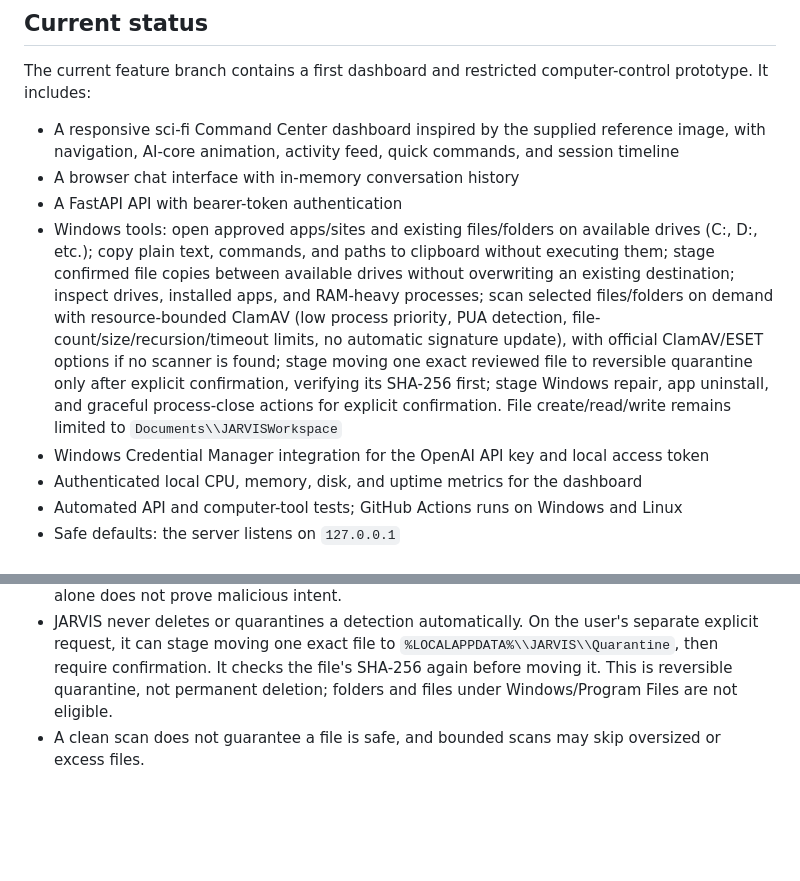
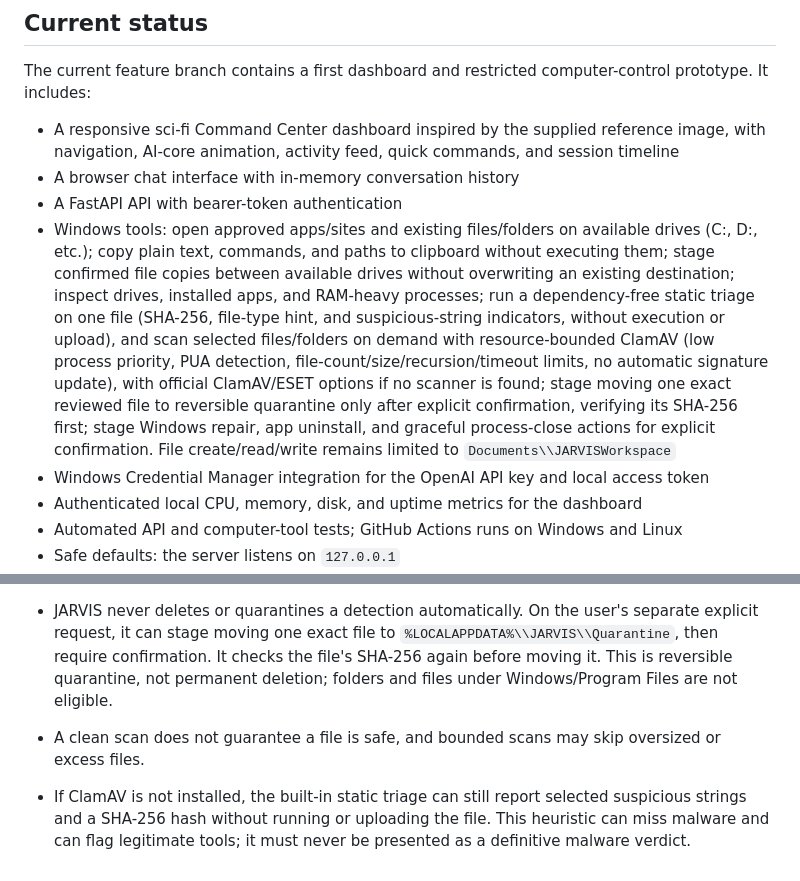
Before and after one commit to barjij71/my-repo, a Markdown page: README.md, 2 parts joined by grey strips. Rendered like a GitHub page; blank space fills up the shorter version.

Commit message:
Document dependency-free static triage option

```diff
--- a/README.md
+++ b/README.md
@@ -8,7 +8,7 @@ The current feature branch contains a first dashboard and restricted computer-co
 - A responsive sci-fi Command Center dashboard inspired by the supplied reference image, with navigation, AI-core animation, activity feed, quick commands, and session timeline
 - A browser chat interface with in-memory conversation history
 - A FastAPI API with bearer-token authentication
-- Windows tools: open approved apps/sites and existing files/folders on available drives (C:, D:, etc.); copy plain text, commands, and paths to clipboard without executing them; stage confirmed file copies between available drives without overwriting an existing destination; inspect drives, installed apps, and RAM-heavy processes; scan selected files/folders on demand with resource-bounded ClamAV (low process priority, PUA detection, file-count/size/recursion/timeout limits, no automatic signature update), with official ClamAV/ESET options if no scanner is found; stage moving one exact reviewed file to reversible quarantine only after explicit confirmation, verifying its SHA-256 first; stage Windows repair, app uninstall, and graceful process-close actions for explicit confirmation. File create/read/write remains limited to `Documents\\JARVISWorkspace`
+- Windows tools: open approved apps/sites and existing files/folders on available drives (C:, D:, etc.); copy plain text, commands, and paths to clipboard without executing them; stage confirmed file copies between available drives without overwriting an existing destination; inspect drives, installed apps, and RAM-heavy processes; run a dependency-free static triage on one file (SHA-256, file-type hint, and suspicious-string indicators, without execution or upload), and scan selected files/folders on demand with resource-bounded ClamAV (low process priority, PUA detection, file-count/size/recursion/timeout limits, no automatic signature update), with official ClamAV/ESET options if no scanner is found; stage moving one exact reviewed file to reversible quarantine only after explicit confirmation, verifying its SHA-256 first; stage Windows repair, app uninstall, and graceful process-close actions for explicit confirmation. File create/read/write remains limited to `Documents\\JARVISWorkspace`
 - Windows Credential Manager integration for the OpenAI API key and local access token
 - Authenticated local CPU, memory, disk, and uptime metrics for the dashboard
 - Automated API and computer-tool tests; GitHub Actions runs on Windows and Linux
@@ -64,3 +64,5 @@ GitHub Actions runs the test suite on Windows and Ubuntu for pushes to `main` an
 - Potentially unwanted application (PUA) detection may flag legitimate security-testing tools, including Metasploit components. JARVIS must explain the finding and uncertainty; a detection alone does not prove malicious intent.
 - JARVIS never deletes or quarantines a detection automatically. On the user's separate explicit request, it can stage moving one exact file to `%LOCALAPPDATA%\\JARVIS\\Quarantine`, then require confirmation. It checks the file's SHA-256 again before moving it. This is reversible quarantine, not permanent deletion; folders and files under Windows/Program Files are not eligible.
 - A clean scan does not guarantee a file is safe, and bounded scans may skip oversized or excess files.
+
+- If ClamAV is not installed, the built-in static triage can still report selected suspicious strings and a SHA-256 hash without running or uploading the file. This heuristic can miss malware and can flag legitimate tools; it must never be presented as a definitive malware verdict.
```
